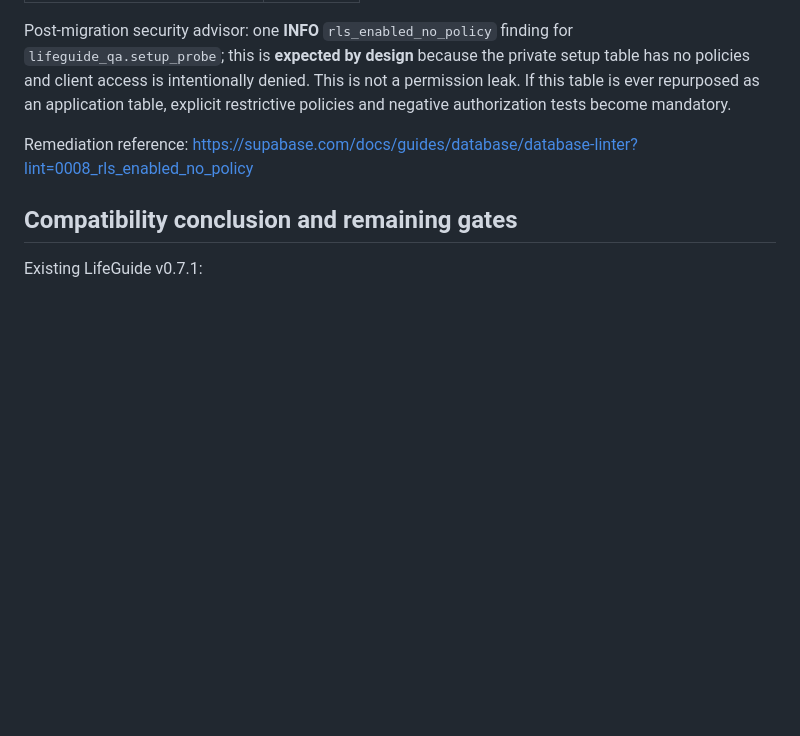
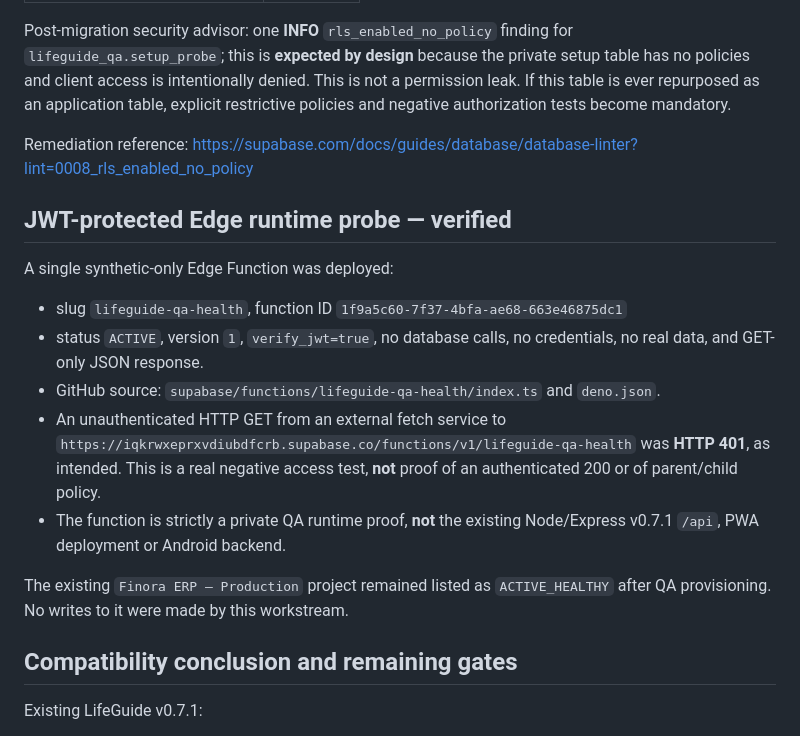
Before and after one commit to davoodmehraban89/LifeMate, a Markdown page: docs/audits/2026-10-15-supabase-qa-provisioning.md, the part around the change. Drawn GitHub-style; blank space fills up the shorter version.

Commit message:
docs: record JWT-gated Edge QA deployment and unauthenticated HTTP 401

```diff
--- a/docs/audits/2026-10-15-supabase-qa-provisioning.md
+++ b/docs/audits/2026-10-15-supabase-qa-provisioning.md
@@ -60,6 +60,17 @@ Post-migration security advisor: one **INFO** `rls_enabled_no_policy` finding fo
 
 Remediation reference: https://supabase.com/docs/guides/database/database-linter?lint=0008_rls_enabled_no_policy
 
+## JWT-protected Edge runtime probe — verified
+
+A single synthetic-only Edge Function was deployed:
+- slug `lifeguide-qa-health`, function ID `1f9a5c60-7f37-4bfa-ae68-663e46875dc1`
+- status `ACTIVE`, version `1`, `verify_jwt=true`, no database calls, no credentials, no real data, and GET-only JSON response.
+- GitHub source: `supabase/functions/lifeguide-qa-health/index.ts` and `deno.json`.
+- An unauthenticated HTTP GET from an external fetch service to `https://iqkrwxeprxvdiubdfcrb.supabase.co/functions/v1/lifeguide-qa-health` was **HTTP 401**, as intended. This is a real negative access test, **not** proof of an authenticated 200 or of parent/child policy.
+- The function is strictly a private QA runtime proof, **not** the existing Node/Express v0.7.1 `/api`, PWA deployment or Android backend.
+
+The existing `Finora ERP – Production` project remained listed as `ACTIVE_HEALTHY` after QA provisioning. No writes to it were made by this workstream.
+
 ## Compatibility conclusion and remaining gates
 
 Existing LifeGuide v0.7.1:
```
